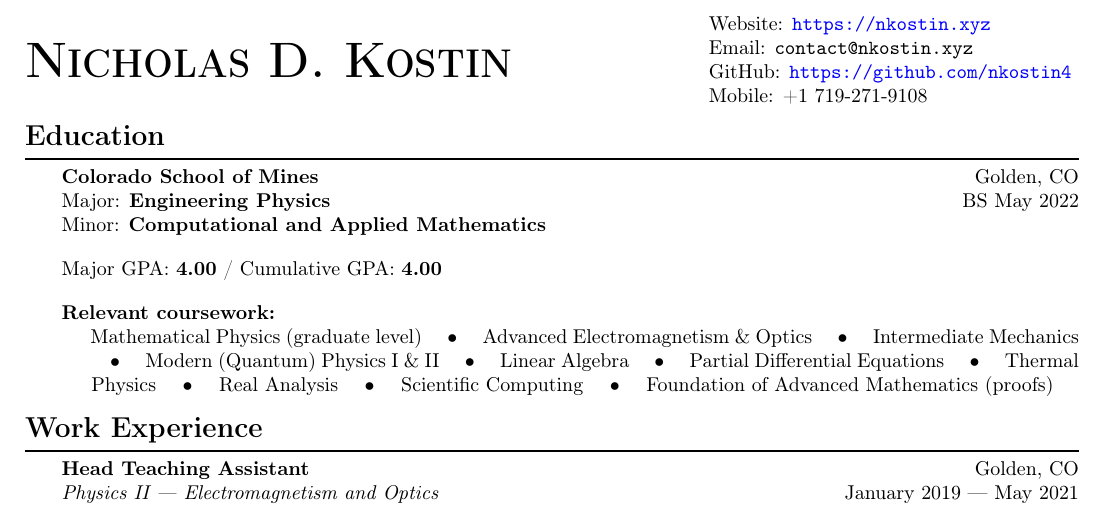
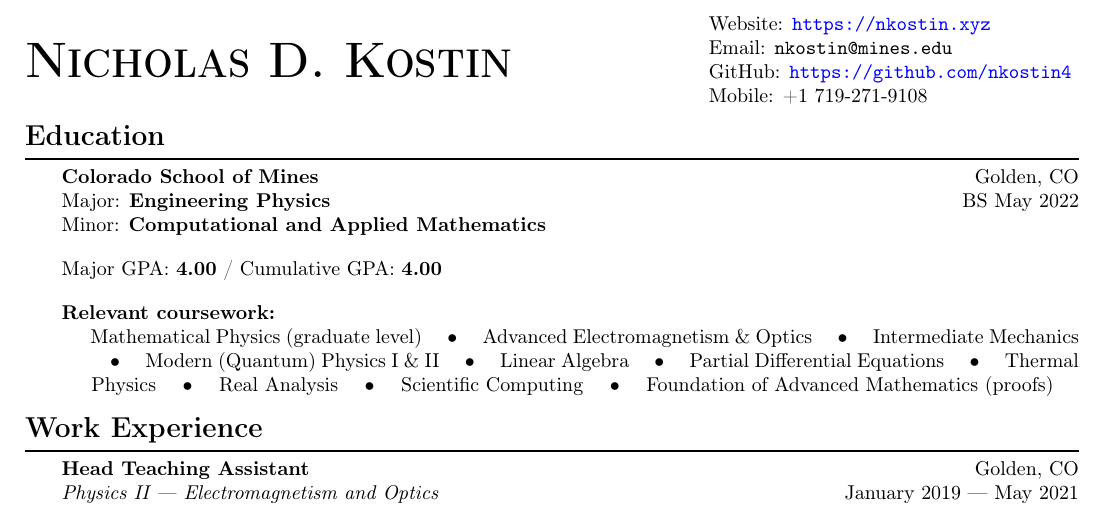
Before and after one commit to nkostin4/LaTeX-templates, a LaTeX CV (curriculum_vitae/résumé.tex): part of the page, cut so that both start at the same text. Compiled offline with pdfLaTeX.

Commit message:
minor edit

```diff
--- a/curriculum_vitae/résumé.tex
+++ b/curriculum_vitae/résumé.tex
@@ -252,7 +252,7 @@
 \begin{minipage}{0.35\textwidth}
 \begin{flushright}
 % \parbox[c]{\textwidth}{Website: \url{https://nkostin.xyz} \\ Email: \href{mailto:contact@nkostin.xyz}{contact@nkostin.xyz} \\ GitHub: \url{https://github.com/nkostin4} \\ Mobile: +1 719-271-9108}
-\parbox[c]{\textwidth}{Website: \url{https://nkostin.xyz} \\ Email: \texttt{contact@nkostin.xyz} \\ GitHub: \url{https://github.com/nkostin4} \\ Mobile: +1 719-271-9108}
+\parbox[c]{\textwidth}{Website: \url{https://nkostin.xyz} \\ Email: \texttt{nkostin@mines.edu} \\ GitHub: \url{https://github.com/nkostin4} \\ Mobile: +1 719-271-9108}
 \end{flushright}
 \end{minipage}
 
```
Also changed, not shown: curriculum_vitae/résumé.pdf.
